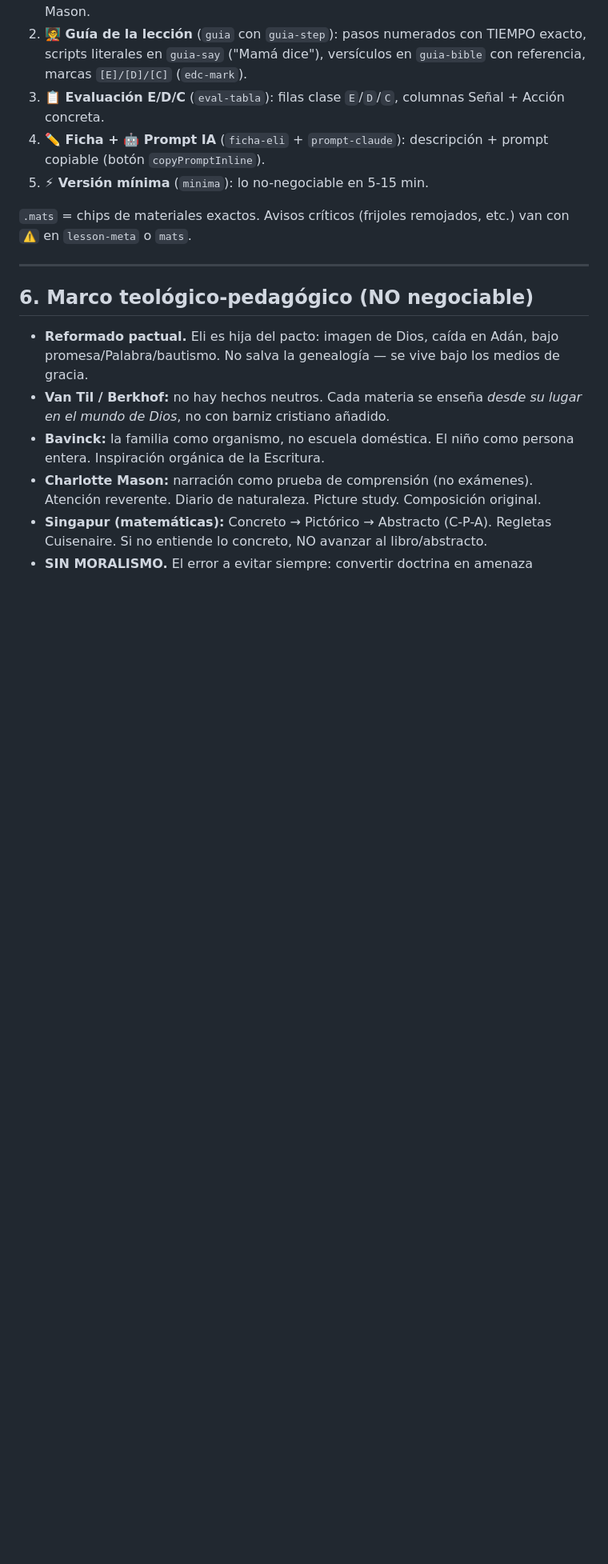
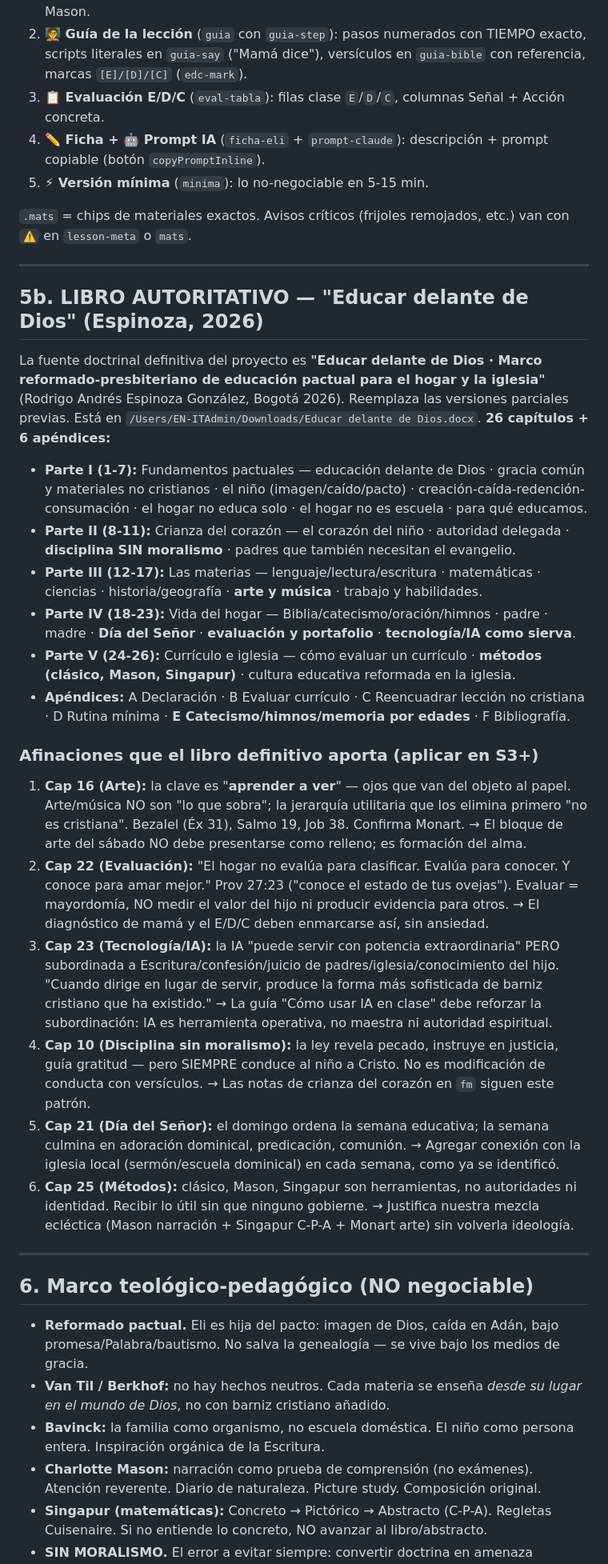
Before and after one commit to andresespinoza-hub/creciendo-en-el-pacto, a Markdown page: GUIA-DEL-PROYECTO.md, the part around the change. Shown at 80% size. GitHub-like rendering; blank space fills up the shorter version.

Commit message:
GUIA: integrar libro definitivo 'Educar delante de Dios' (26 caps + 6 apéndices)
Reemplaza versiones parciales previas como fuente doctrinal autoritativa.
Nueva sección 5b con índice completo + 6 afinaciones a aplicar en S3+:
- Cap 16 Arte: 'aprender a ver', no es relleno (confirma Monart)
- Cap 22 Evaluación: conocer para amar, no clasificar (Prov 27:23)
- Cap 23 IA: sierva subordinada, no maestra ('barniz cristiano sofisticado')
- Cap 10 Disciplina sin moralismo: la ley conduce a Cristo
- Cap 21 Día del Señor: el domingo ordena la semana
- Cap 25 Métodos: herramientas no identidad (justifica mezcla Mason+Singapur+Monart)

```diff
--- a/GUIA-DEL-PROYECTO.md
+++ b/GUIA-DEL-PROYECTO.md
@@ -111,6 +111,27 @@ Plantilla HTML obligatoria por bloque académico:
 5. **⚡ Versión mínima** (`minima`): lo no-negociable en 5-15 min.
 
 `.mats` = chips de materiales exactos. Avisos críticos (frijoles remojados, etc.) van con `⚠️` en `lesson-meta` o `mats`.
+
+---
+
+## 5b. LIBRO AUTORITATIVO — "Educar delante de Dios" (Espinoza, 2026)
+
+La fuente doctrinal definitiva del proyecto es **"Educar delante de Dios · Marco reformado-presbiteriano de educación pactual para el hogar y la iglesia"** (Rodrigo Andrés Espinoza González, Bogotá 2026). Reemplaza las versiones parciales previas. Está en `/Users/EN-ITAdmin/Downloads/Educar delante de Dios.docx`. **26 capítulos + 6 apéndices:**
+
+- **Parte I (1-7):** Fundamentos pactuales — educación delante de Dios · gracia común y materiales no cristianos · el niño (imagen/caído/pacto) · creación-caída-redención-consumación · el hogar no educa solo · el hogar no es escuela · para qué educamos.
+- **Parte II (8-11):** Crianza del corazón — el corazón del niño · autoridad delegada · **disciplina SIN moralismo** · padres que también necesitan el evangelio.
+- **Parte III (12-17):** Las materias — lenguaje/lectura/escritura · matemáticas · ciencias · historia/geografía · **arte y música** · trabajo y habilidades.
+- **Parte IV (18-23):** Vida del hogar — Biblia/catecismo/oración/himnos · padre · madre · **Día del Señor** · **evaluación y portafolio** · **tecnología/IA como sierva**.
+- **Parte V (24-26):** Currículo e iglesia — cómo evaluar un currículo · **métodos (clásico, Mason, Singapur)** · cultura educativa reformada en la iglesia.
+- **Apéndices:** A Declaración · B Evaluar currículo · C Reencuadrar lección no cristiana · D Rutina mínima · **E Catecismo/himnos/memoria por edades** · F Bibliografía.
+
+### Afinaciones que el libro definitivo aporta (aplicar en S3+)
+1. **Cap 16 (Arte):** la clave es "**aprender a ver**" — ojos que van del objeto al papel. Arte/música NO son "lo que sobra"; la jerarquía utilitaria que los elimina primero "no es cristiana". Bezalel (Éx 31), Salmo 19, Job 38. Confirma Monart. → El bloque de arte del sábado NO debe presentarse como relleno; es formación del alma.
+2. **Cap 22 (Evaluación):** "El hogar no evalúa para clasificar. Evalúa para conocer. Y conoce para amar mejor." Prov 27:23 ("conoce el estado de tus ovejas"). Evaluar = mayordomía, NO medir el valor del hijo ni producir evidencia para otros. → El diagnóstico de mamá y el E/D/C deben enmarcarse así, sin ansiedad.
+3. **Cap 23 (Tecnología/IA):** la IA "puede servir con potencia extraordinaria" PERO subordinada a Escritura/confesión/juicio de padres/iglesia/conocimiento del hijo. "Cuando dirige en lugar de servir, produce la forma más sofisticada de barniz cristiano que ha existido." → La guía "Cómo usar IA en clase" debe reforzar la subordinación: IA es herramienta operativa, no maestra ni autoridad espiritual.
+4. **Cap 10 (Disciplina sin moralismo):** la ley revela pecado, instruye en justicia, guía gratitud — pero SIEMPRE conduce al niño a Cristo. No es modificación de conducta con versículos. → Las notas de crianza del corazón en `fm` siguen este patrón.
+5. **Cap 21 (Día del Señor):** el domingo ordena la semana educativa; la semana culmina en adoración dominical, predicación, comunión. → Agregar conexión con la iglesia local (sermón/escuela dominical) en cada semana, como ya se identificó.
+6. **Cap 25 (Métodos):** clásico, Mason, Singapur son herramientas, no autoridades ni identidad. Recibir lo útil sin que ninguno gobierne. → Justifica nuestra mezcla ecléctica (Mason narración + Singapur C-P-A + Monart arte) sin volverla ideología.
 
 ---
 
```
